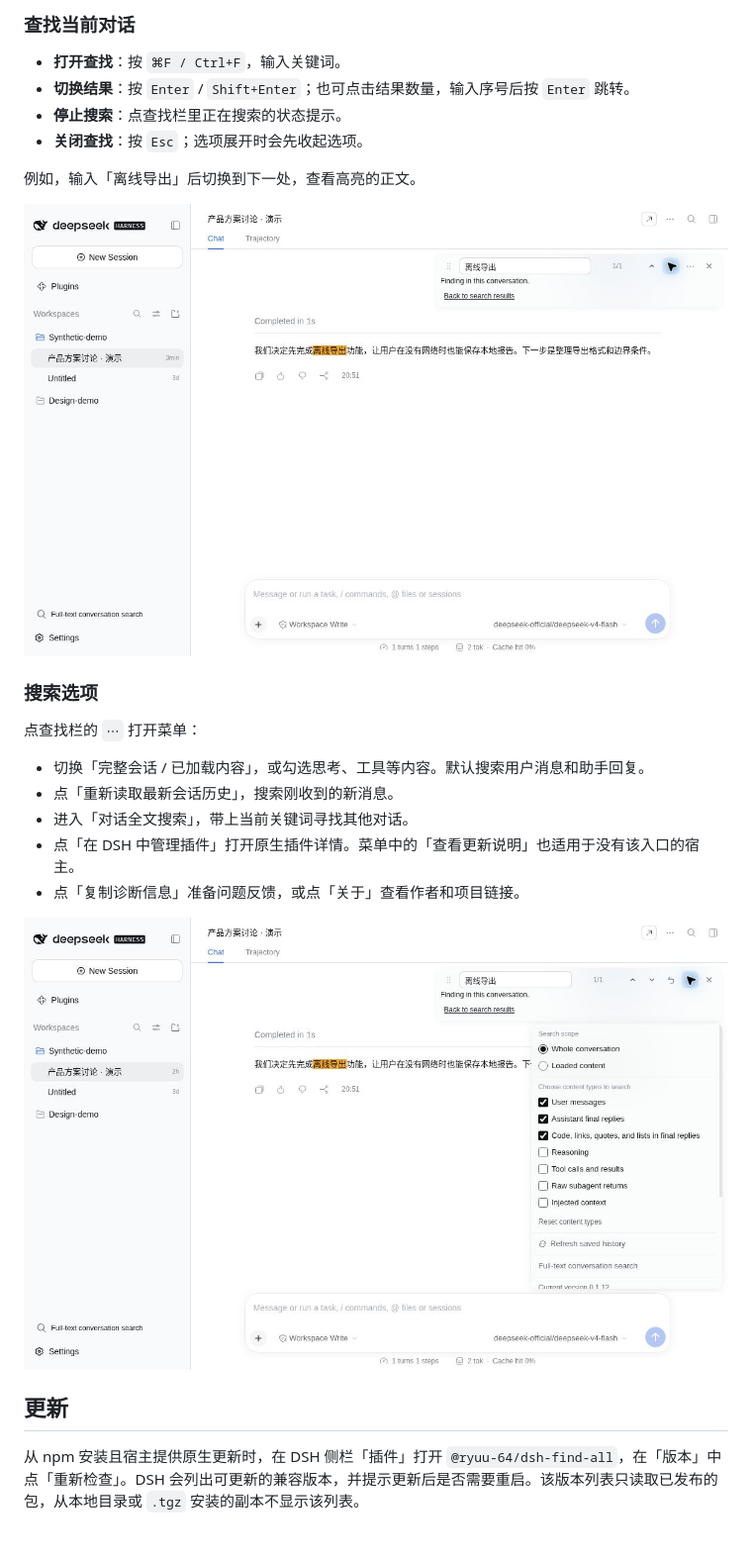
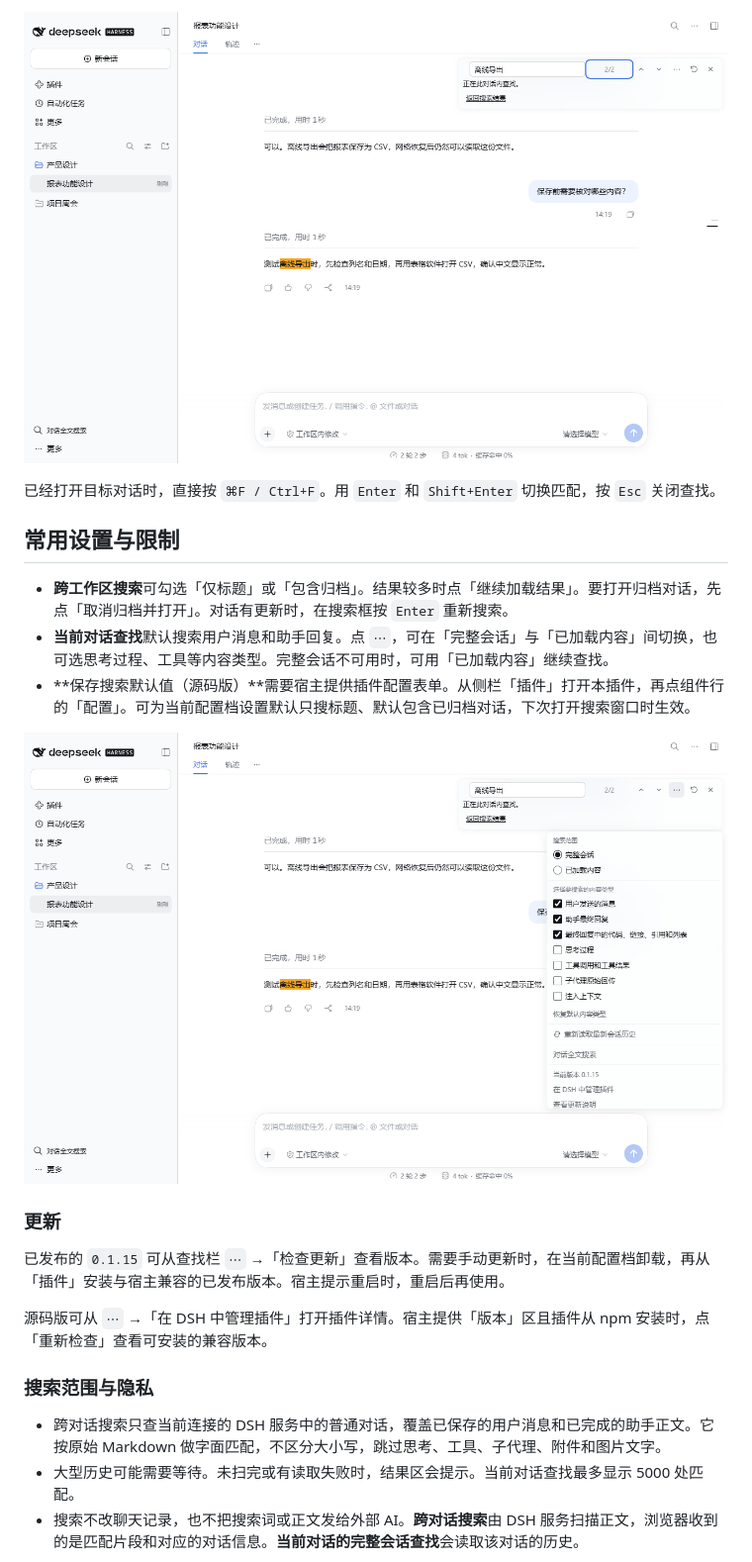
Before and after one commit to Ryuu-64/dsh-find-all, a Markdown page: README.md, the part around one of its changes. Shown at 99% size. GitHub-like rendering; pictures changed too: docs/screenshots/find-options.png, docs/screenshots/in-conversation-find.png; blank space fills up the shorter version.

```diff
--- a/README.md
+++ b/README.md
@@ -30,28 +43,25 @@ DeepSeek Harness（DSH）的对话查找插件。搜索各工作区对话的标
 
-### 查找当前对话
+![打开「报表功能设计」后沿用「离线导出」查找，结果计数为 2/2，正文高亮第二处](https://raw.githubusercontent.com/Ryuu-64/dsh-find-all/main/docs/screenshots/in-conversation-find.png)
 
-- **打开查找**：按 `⌘F / Ctrl+F`，输入关键词。
-- **切换结果**：按 `Enter` / `Shift+Enter`；也可点击结果数量，输入序号后按 `Enter` 跳转。
-- **停止搜索**：点查找栏里正在搜索的状态提示。
-- **关闭查找**：按 `Esc`；选项展开时会先收起选项。
+已经打开目标对话时，直接按 `⌘F / Ctrl+F`。用 `Enter` 和 `Shift+Enter` 切换匹配，按 `Esc` 关闭查找。
 
-例如，输入「离线导出」后切换到下一处，查看高亮的正文。
+## 常用设置与限制
 
-![在打开的对话中查找「离线导出」，显示 1/1 并高亮正文](docs/screenshots/in-conversation-find.png)
+- **跨工作区搜索**可勾选「仅标题」或「包含归档」。结果较多时点「继续加载结果」。要打开归档对话，先点「取消归档并打开」。对话有更新时，在搜索框按 `Enter` 重新搜索。
+- **当前对话查找**默认搜索用户消息和助手回复。点 `⋯`，可在「完整会话」与「已加载内容」间切换，也可选思考过程、工具等内容类型。完整会话不可用时，可用「已加载内容」继续查找。
+- **保存搜索默认值（源码版）**需要宿主提供插件配置表单。从侧栏「插件」打开本插件，再点组件行的「配置」。可为当前配置档设置默认只搜标题、默认包含已归档对话，下次打开搜索窗口时生效。
 
-### 搜索选项
+![当前对话查找菜单展开，显示「完整会话」「已加载内容」及可选内容类型](https://raw.githubusercontent.com/Ryuu-64/dsh-find-all/main/docs/screenshots/find-options.png)
 
-点查找栏的 `⋯` 打开菜单：
+### 更新
 
-- 切换「完整会话 / 已加载内容」，或勾选思考、工具等内容。默认搜索用户消息和助手回复。
-- 点「重新读取最新会话历史」，搜索刚收到的新消息。
-- 进入「对话全文搜索」，带上当前关键词寻找其他对话。
-- 点「在 DSH 中管理插件」打开原生插件详情。菜单中的「查看更新说明」也适用于没有该入口的宿主。
-- 点「复制诊断信息」准备问题反馈，或点「关于」查看作者和项目链接。
+已发布的 `0.1.15` 可从查找栏 `⋯` →「检查更新」查看版本。需要手动更新时，在当前配置档卸载，再从「插件」安装与宿主兼容的已发布版本。宿主提示重启时，重启后再使用。
 
-![查找栏的三个点菜单展开，显示搜索范围和内容类型](docs/screenshots/find-options.png)
+源码版可从 `⋯` →「在 DSH 中管理插件」打开插件详情。宿主提供「版本」区且插件从 npm 安装时，点「重新检查」查看可安装的兼容版本。
 
-## 更新
+### 搜索范围与隐私
 
-从 npm 安装且宿主提供原生更新时，在 DSH 侧栏「插件」打开 `@ryuu-64/dsh-find-all`，在「版本」中点「重新检查」。DSH 会列出可更新的兼容版本，并提示更新后是否需要重启。该版本列表只读取已发布的包，从本地目录或 `.tgz` 安装的副本不显示该列表。
+- 跨对话搜索只查当前连接的 DSH 服务中的普通对话，覆盖已保存的用户消息和已完成的助手正文。它按原始 Markdown 做字面匹配，不区分大小写，跳过思考、工具、子代理、附件和图片文字。
+- 大型历史可能需要等待。未扫完或有读取失败时，结果区会提示。当前对话查找最多显示 5000 处匹配。
+- 搜索不改聊天记录，也不把搜索词或正文发给外部 AI。**跨对话搜索**由 DSH 服务扫描正文，浏览器收到的是匹配片段和对应的对话信息。**当前对话的完整会话查找**会读取该对话的历史。
 
```
Also changed, not shown: other parts of README.md (+29 -28 lines), docs/screenshots/conversation-search.png.
